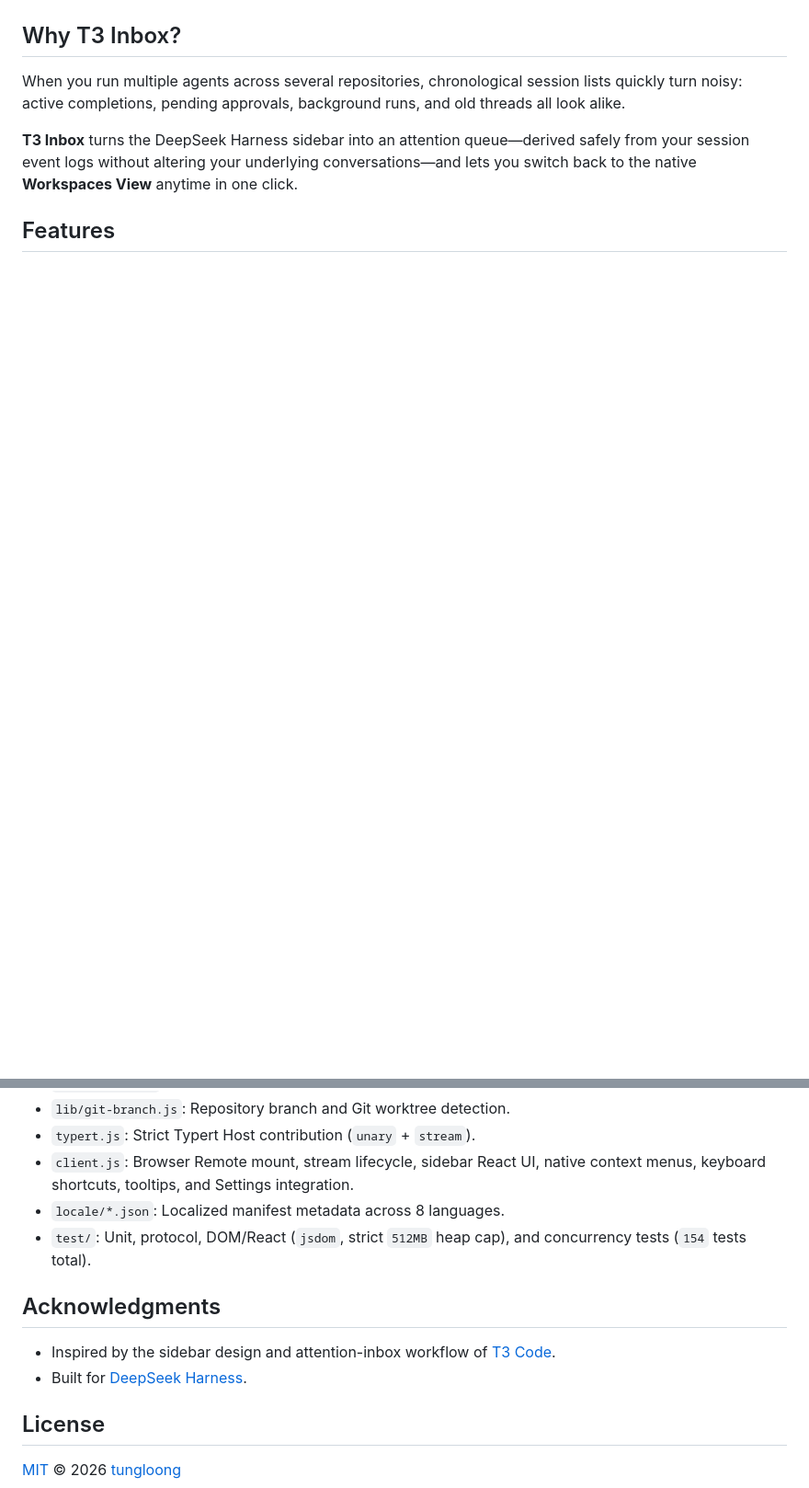
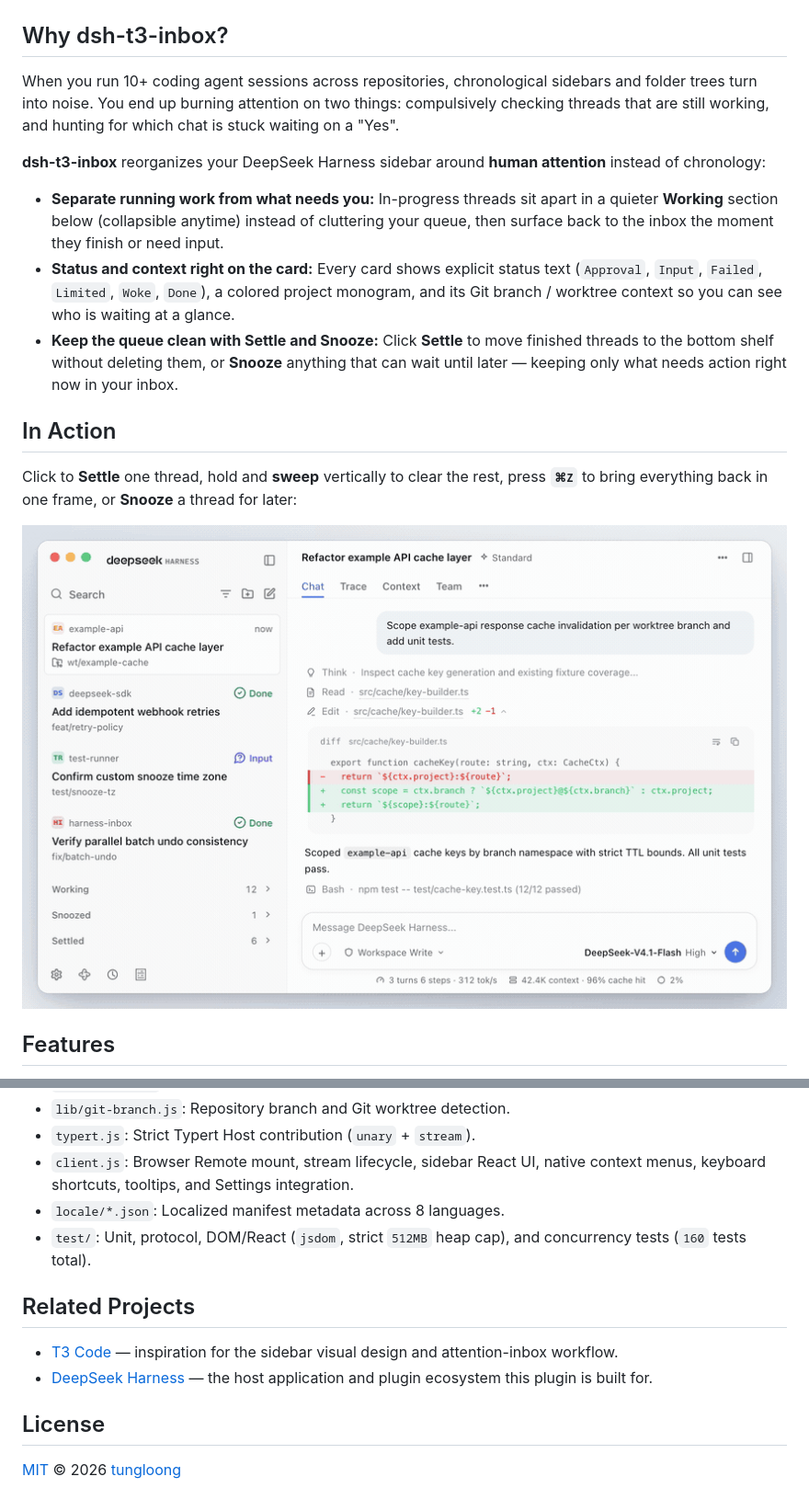
Before and after one commit to tungloong/dsh-t3-inbox, a Markdown page: README.md, 2 parts joined by grey strips. Shown at 92% size. GitHub-like rendering; pictures changed too: docs/images/demo-en.gif (added); blank space fills up the shorter version.

```diff
--- a/README.md
+++ b/README.md
@@ -12,11 +12,21 @@ English | [简体中文](README.zh.md)
 
 ![Light and Dark sidebar comparison](docs/images/sidebar-light-dark.png)
 
-## Why T3 Inbox?
+## Why dsh-t3-inbox?
 
-When you run multiple agents across several repositories, chronological session lists quickly turn noisy: active completions, pending approvals, background runs, and old threads all look alike.
+When you run 10+ coding agent sessions across repositories, chronological sidebars and folder trees turn into noise. You end up burning attention on two things: compulsively checking threads that are still working, and hunting for which chat is stuck waiting on a "Yes".
 
-**T3 Inbox** turns the DeepSeek Harness sidebar into an attention queue—derived safely from your session event logs without altering your underlying conversations—and lets you switch back to the native **Workspaces View** anytime in one click.
+**dsh-t3-inbox** reorganizes your DeepSeek Harness sidebar around **human attention** instead of chronology:
+
+- **Separate running work from what needs you:** In-progress threads sit apart in a quieter **Working** section below (collapsible anytime) instead of cluttering your queue, then surface back to the inbox the moment they finish or need input.
+- **Status and context right on the card:** Every card shows explicit status text (`Approval`, `Input`, `Failed`, `Limited`, `Woke`, `Done`), a colored project monogram, and its Git branch / worktree context so you can see who is waiting at a glance.
+- **Keep the queue clean with Settle and Snooze:** Click **Settle** to move finished threads to the bottom shelf without deleting them, or **Snooze** anything that can wait until later — keeping only what needs action right now in your inbox.
+
+## In Action
+
+Click to **Settle** one thread, hold and **sweep** vertically to clear the rest, press **`⌘Z`** to bring everything back in one frame, or **Snooze** a thread for later:
+
+![Interactive workflow demo: single settle, vertical sweep, ⌘Z undo, and snooze](docs/images/demo-en.gif)
 
 ## Features
 
@@ -119,12 +130,12 @@ npm audit --omit=dev
 - `typert.js`: Strict Typert Host contribution (`unary` + `stream`).
 - `client.js`: Browser Remote mount, stream lifecycle, sidebar React UI, native context menus, keyboard shortcuts, tooltips, and Settings integration.
 - `locale/*.json`: Localized manifest metadata across 8 languages.
-- `test/`: Unit, protocol, DOM/React (`jsdom`, strict `512MB` heap cap), and concurrency tests (`154` tests total).
+- `test/`: Unit, protocol, DOM/React (`jsdom`, strict `512MB` heap cap), and concurrency tests (`160` tests total).
 
-## Acknowledgments
+## Related Projects
 
-- Inspired by the sidebar design and attention-inbox workflow of [T3 Code](https://github.com/pingdotgg/t3code).
-- Built for [DeepSeek Harness](https://github.com/deepseek-ai).
+- [T3 Code](https://github.com/pingdotgg/t3code) — inspiration for the sidebar visual design and attention-inbox workflow.
+- [DeepSeek Harness](https://github.com/deepseek-ai/deepseek-harness) — the host application and plugin ecosystem this plugin is built for.
 
 ## License
 
```
Also changed, not shown: other parts of README.md (+33 -32 lines), README.zh.md (+47 -36 lines), docs/images/demo-zh.gif (added), 16 other files.
